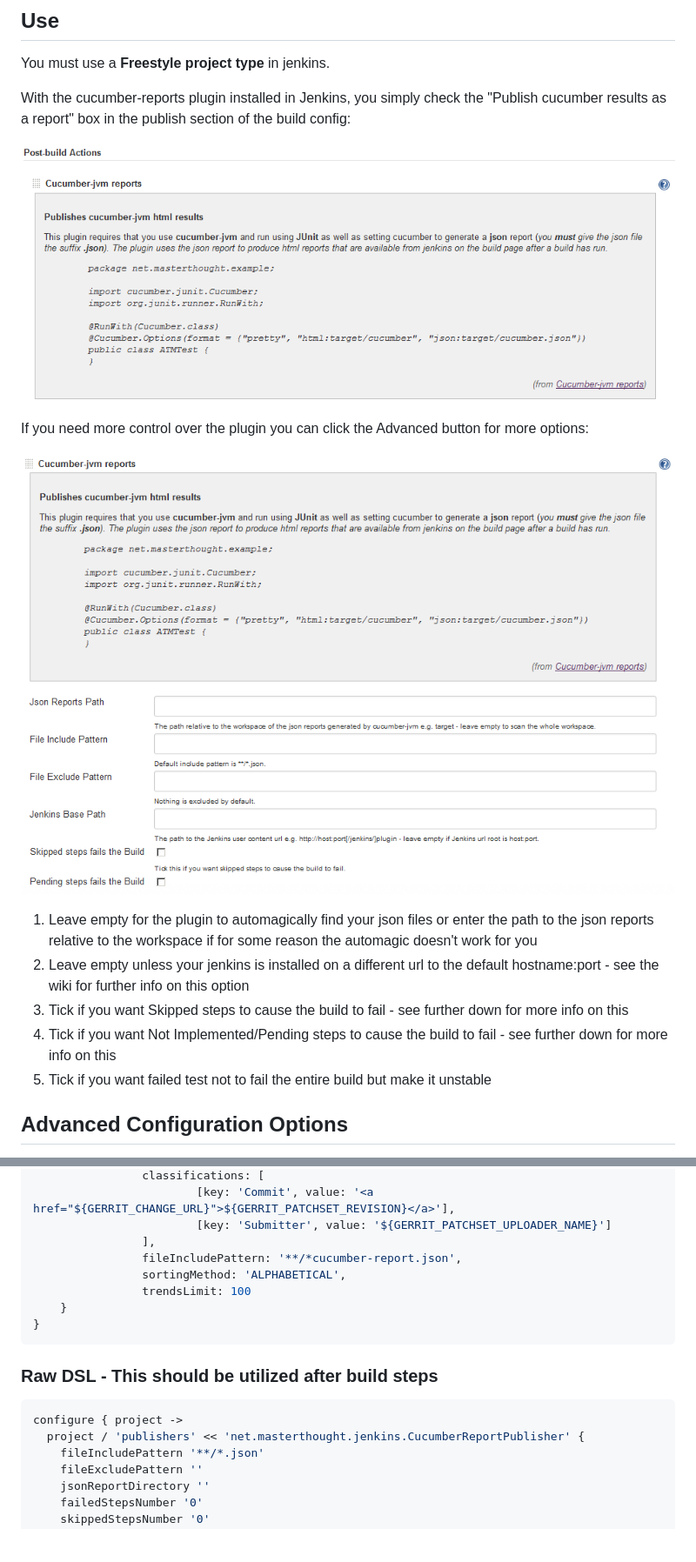
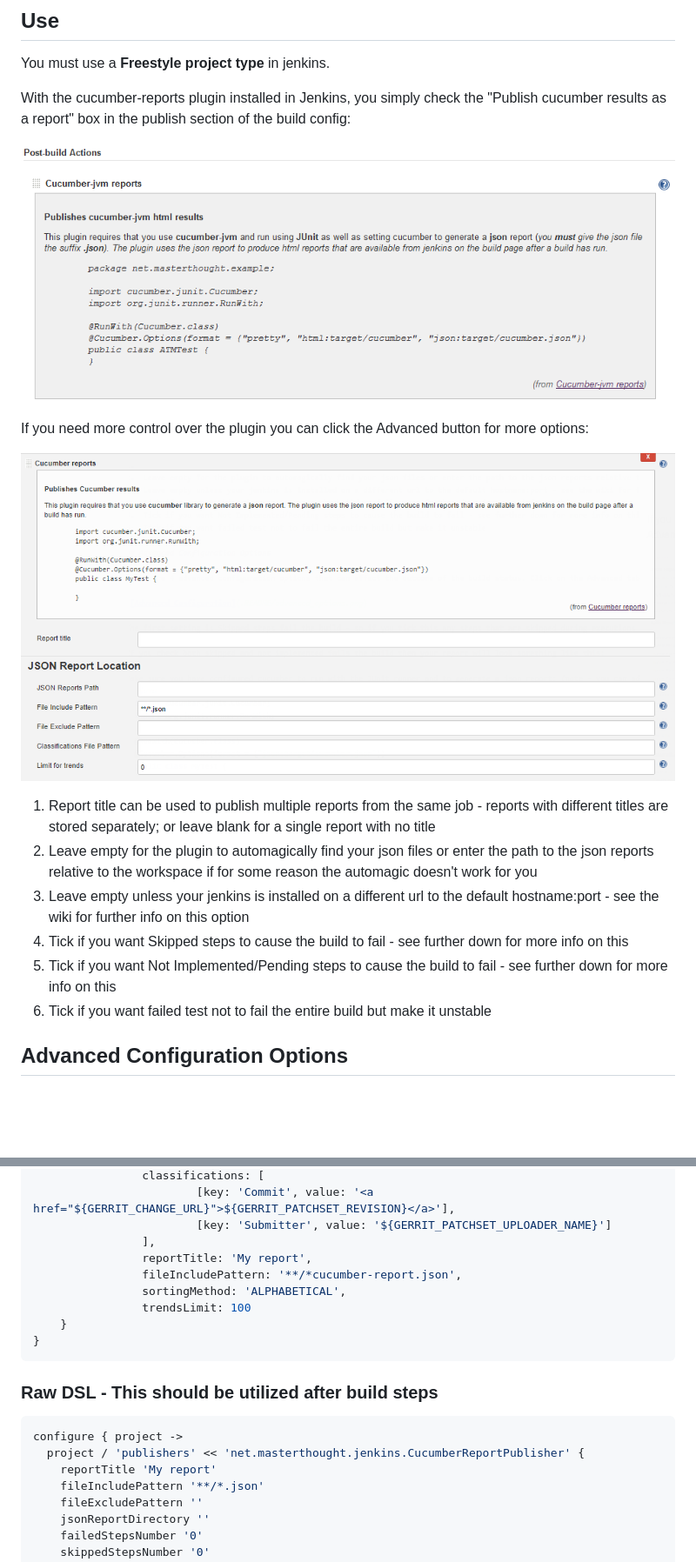
Before and after one commit to jenkinsci/cucumber-reports-plugin, a Markdown page: README.md, 2 parts joined by grey strips. Shown at 87% size. Rendered like a GitHub page; pictures changed too: .README/advanced-publish-box.png; blank space fills up the shorter version.

Commit message:
Updated README.md to include reportTitle parameter

````diff
--- a/README.md
+++ b/README.md
@@ -30,17 +30,18 @@ You must use a **Freestyle project type** in jenkins.
 With the cucumber-reports plugin installed in Jenkins, you simply check the "Publish cucumber results as a report" box in the
 publish section of the build config:
 
-![](https://github.com/jenkinsci/cucumber-reports-plugin/raw/master/.README/publish-box.png)
+![](.README/publish-box.png)
 
 If you need more control over the plugin you can click the Advanced button for more options:
 
-![](https://github.com/jenkinsci/cucumber-reports-plugin/raw/master/.README/advanced-publish-box.png)
+![](.README/advanced-publish-box.png)
 
-1.  Leave empty for the plugin to automagically find your json files or enter the path to the json reports relative to the workspace if for some reason the automagic doesn't work for you
-2.  Leave empty unless your jenkins is installed on a different url to the default hostname:port - see the wiki for further info on this option
-3.  Tick if you want Skipped steps to cause the build to fail - see further down for more info on this
-4.  Tick if you want Not Implemented/Pending steps to cause the build to fail - see further down for more info on this
-5.  Tick if you want failed test not to fail the entire build but make it unstable
+1.  Report title can be used to publish multiple reports from the same job - reports with different titles are stored separately; or leave blank for a single report with no title
+2.  Leave empty for the plugin to automagically find your json files or enter the path to the json reports relative to the workspace if for some reason the automagic doesn't work for you
+3.  Leave empty unless your jenkins is installed on a different url to the default hostname:port - see the wiki for further info on this option
+4.  Tick if you want Skipped steps to cause the build to fail - see further down for more info on this
+5.  Tick if you want Not Implemented/Pending steps to cause the build to fail - see further down for more info on this
+6.  Tick if you want failed test not to fail the entire build but make it unstable
 
 ## Advanced Configuration Options
 
@@ -97,6 +99,7 @@ post {
                         [key: 'Commit', value: '<a href="${GERRIT_CHANGE_URL}">${GERRIT_PATCHSET_REVISION}</a>'],
                         [key: 'Submitter', value: '${GERRIT_PATCHSET_UPLOADER_NAME}']
                 ],
+                reportTitle: 'My report',
                 fileIncludePattern: '**/*cucumber-report.json',
                 sortingMethod: 'ALPHABETICAL',
                 trendsLimit: 100
@@ -109,6 +112,7 @@ post {
 ```groovy
 configure { project ->
   project / 'publishers' << 'net.masterthought.jenkins.CucumberReportPublisher' {
+    reportTitle 'My report'
     fileIncludePattern '**/*.json'
     fileExcludePattern ''
     jsonReportDirectory ''
````
Also changed, not shown: other parts of README.md (+2 -1 lines), .README/advanced_options.png.
